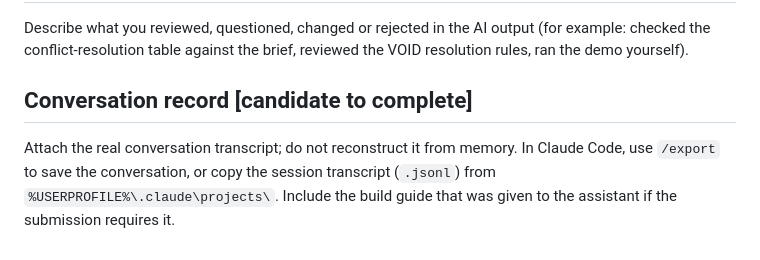
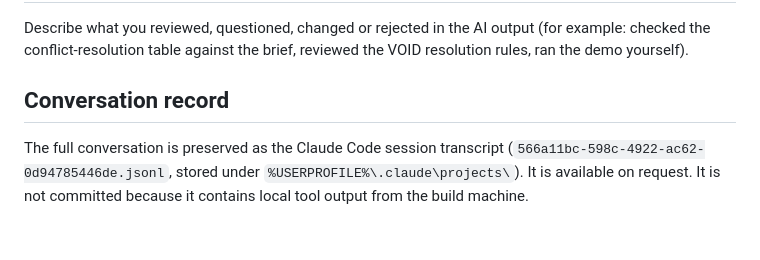
Before and after one commit to MrThalamus/NBG_CSI, a Markdown page: AI_USAGE.md, the part around the change. GitHub-like rendering.

Commit message:
Update AI_USAGE conversation record section

```diff
--- a/AI_USAGE.md
+++ b/AI_USAGE.md
@@ -49,6 +49,6 @@ During the session the assistant made local milestone commits to check progress.
 
 Describe what you reviewed, questioned, changed or rejected in the AI output (for example: checked the conflict-resolution table against the brief, reviewed the VOID resolution rules, ran the demo yourself).
 
-## Conversation record [candidate to complete]
+## Conversation record
 
-Attach the real conversation transcript; do not reconstruct it from memory. In Claude Code, use `/export` to save the conversation, or copy the session transcript (`.jsonl`) from `%USERPROFILE%\.claude\projects\`. Include the build guide that was given to the assistant if the submission requires it.
+The full conversation is preserved as the Claude Code session transcript (`566a11bc-598c-4922-ac62-0d94785446de.jsonl`, stored under `%USERPROFILE%\.claude\projects\`). It is available on request. It is not committed because it contains local tool output from the build machine.
```
